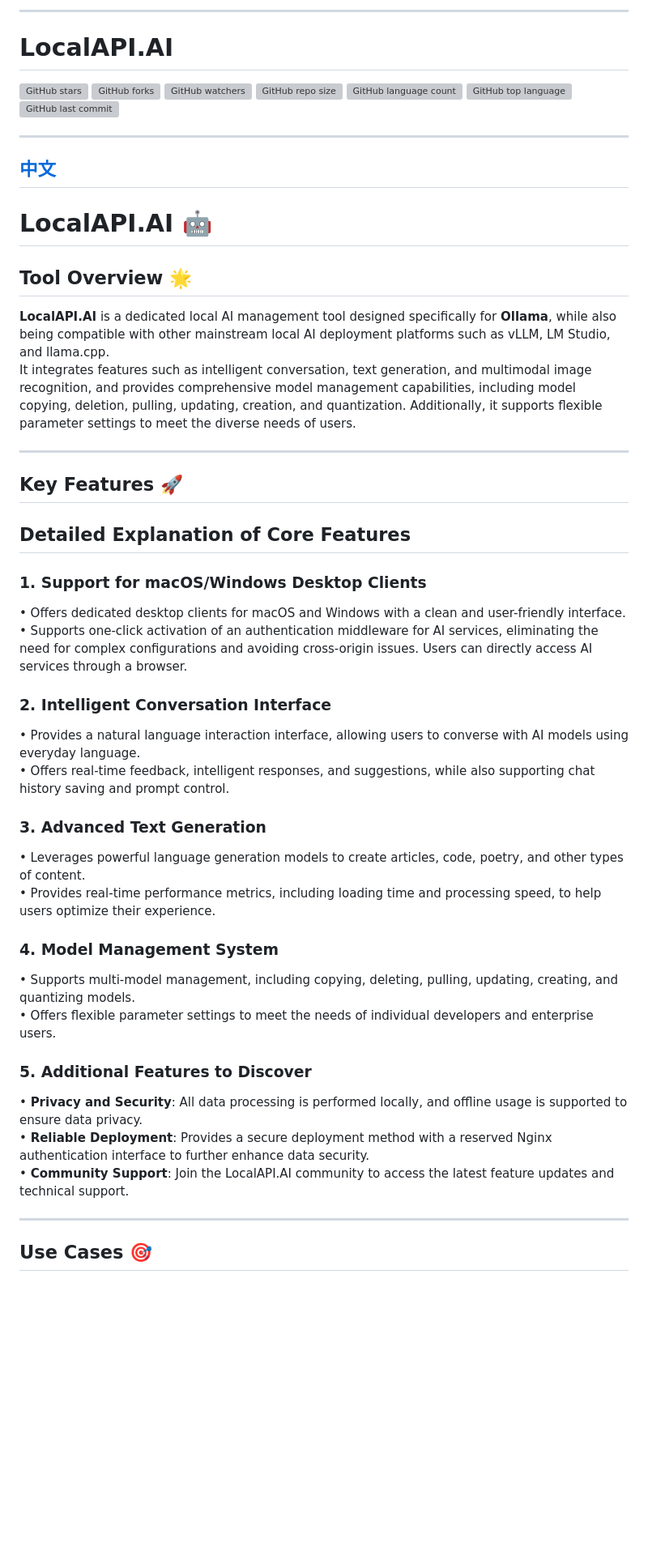
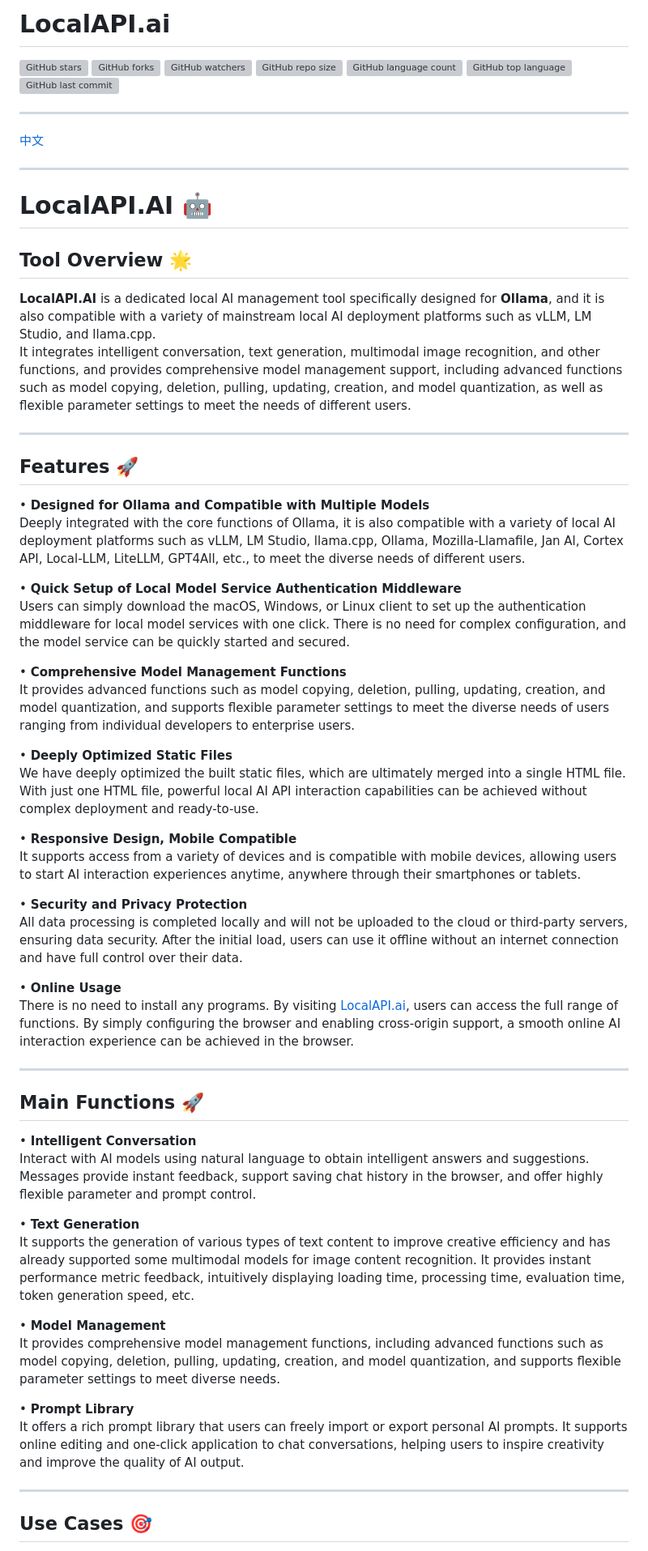
Before and after one commit to vam876/LocalAPI.AI, a Markdown page: README.md, the part around the change printed below. Shown: that part at 81% size. GitHub-like rendering; blank space fills up the shorter version; grey boxes are pictures that could not be loaded.

```diff
--- a/README.md
+++ b/README.md
@@ -1,6 +1,4 @@
----
-
-# LocalAPI.AI
+# LocalAPI.ai
 
 ![GitHub stars](https://img.shields.io/github/stars/vam876/LocalAPI.ai?style=social)
 ![GitHub forks](https://img.shields.io/github/forks/vam876/LocalAPI.ai?style=social)
@@ -12,40 +10,55 @@
 
 ---
 [中文](./README.zh.md)
+
 ---
 
 # LocalAPI.AI 🤖
 
 ## Tool Overview 🌟
-**LocalAPI.AI** is a dedicated local AI management tool designed specifically for **Ollama**, while also being compatible with other mainstream local AI deployment platforms such as vLLM, LM Studio, and llama.cpp.
-It integrates features such as intelligent conversation, text generation, and multimodal image recognition, and provides comprehensive model management capabilities, including model copying, deletion, pulling, updating, creation, and quantization. Additionally, it supports flexible parameter settings to meet the diverse needs of users.
+**LocalAPI.AI** is a dedicated local AI management tool specifically designed for **Ollama**, and it is also compatible with a variety of mainstream local AI deployment platforms such as vLLM, LM Studio, and llama.cpp.
+It integrates intelligent conversation, text generation, multimodal image recognition, and other functions, and provides comprehensive model management support, including advanced functions such as model copying, deletion, pulling, updating, creation, and model quantization, as well as flexible parameter settings to meet the needs of different users.
 
 ---
 
-## Key Features 🚀
+## Features 🚀
 
-## Detailed Explanation of Core Features
+• **Designed for Ollama and Compatible with Multiple Models**
+  Deeply integrated with the core functions of Ollama, it is also compatible with a variety of local AI deployment platforms such as vLLM, LM Studio, llama.cpp, Ollama, Mozilla-Llamafile, Jan Al, Cortex API, Local-LLM, LiteLLM, GPT4All, etc., to meet the diverse needs of different users.
 
-### 1. **Support for macOS/Windows Desktop Clients**
-• Offers dedicated desktop clients for macOS and Windows with a clean and user-friendly interface.
-• Supports one-click activation of an authentication middleware for AI services, eliminating the need for complex configurations and avoiding cross-origin issues. Users can directly access AI services through a browser.
+• **Quick Setup of Local Model Service Authentication Middleware**
+  Users can simply download the macOS, Windows, or Linux client to set up the authentication middleware for local model services with one click. There is no need for complex configuration, and the model service can be quickly started and secured.
 
-### 2. **Intelligent Conversation Interface**
-• Provides a natural language interaction interface, allowing users to converse with AI models using everyday language.
-• Offers real-time feedback, intelligent responses, and suggestions, while also supporting chat history saving and prompt control.
+• **Comprehensive Model Management Functions**
+  It provides advanced functions such as model copying, deletion, pulling, updating, creation, and model quantization, and supports flexible parameter settings to meet the diverse needs of users ranging from individual developers to enterprise users.
 
-### 3. **Advanced Text Generation**
-• Leverages powerful language generation models to create articles, code, poetry, and other types of content.
-• Provides real-time performance metrics, including loading time and processing speed, to help users optimize their experience.
+• **Deeply Optimized Static Files**
+  We have deeply optimized the built static files, which are ultimately merged into a single HTML file. With just one HTML file, powerful local AI API interaction capabilities can be achieved without complex deployment and ready-to-use.
 
-### 4. **Model Management System**
-• Supports multi-model management, including copying, deleting, pulling, updating, creating, and quantizing models.
-• Offers flexible parameter settings to meet the needs of individual developers and enterprise users.
+• **Responsive Design, Mobile Compatible**
+  It supports access from a variety of devices and is compatible with mobile devices, allowing users to start AI interaction experiences anytime, anywhere through their smartphones or tablets.
 
-### 5. **Additional Features to Discover**
-• **Privacy and Security**: All data processing is performed locally, and offline usage is supported to ensure data privacy.
-• **Reliable Deployment**: Provides a secure deployment method with a reserved Nginx authentication interface to further enhance data security.
-• **Community Support**: Join the LocalAPI.AI community to access the latest feature updates and technical support.
+• **Security and Privacy Protection**
+  All data processing is completed locally and will not be uploaded to the cloud or third-party servers, ensuring data security. After the initial load, users can use it offline without an internet connection and have full control over their data.
+
+• **Online Usage**
+  There is no need to install any programs. By visiting [LocalAPI.ai](http://www.localapi.ai), users can access the full range of functions. By simply configuring the browser and enabling cross-origin support, a smooth online AI interaction experience can be achieved in the browser.
+
+---
+
+## Main Functions 🚀
+
+• **Intelligent Conversation**
+  Interact with AI models using natural language to obtain intelligent answers and suggestions. Messages provide instant feedback, support saving chat history in the browser, and offer highly flexible parameter and prompt control.
+
+• **Text Generation**
+  It supports the generation of various types of text content to improve creative efficiency and has already supported some multimodal models for image content recognition. It provides instant performance metric feedback, intuitively displaying loading time, processing time, evaluation time, token generation speed, etc.
+
+• **Model Management**
+  It provides comprehensive model management functions, including advanced functions such as model copying, deletion, pulling, updating, creation, and model quantization, and supports flexible parameter settings to meet diverse needs.
+
+• **Prompt Library**
+  It offers a rich prompt library that users can freely import or export personal AI prompts. It supports online editing and one-click application to chat conversations, helping users to inspire creativity and improve the quality of AI output.
 
 ---
 
```
Also changed, not shown: other parts of README.md (+36 -32 lines).
